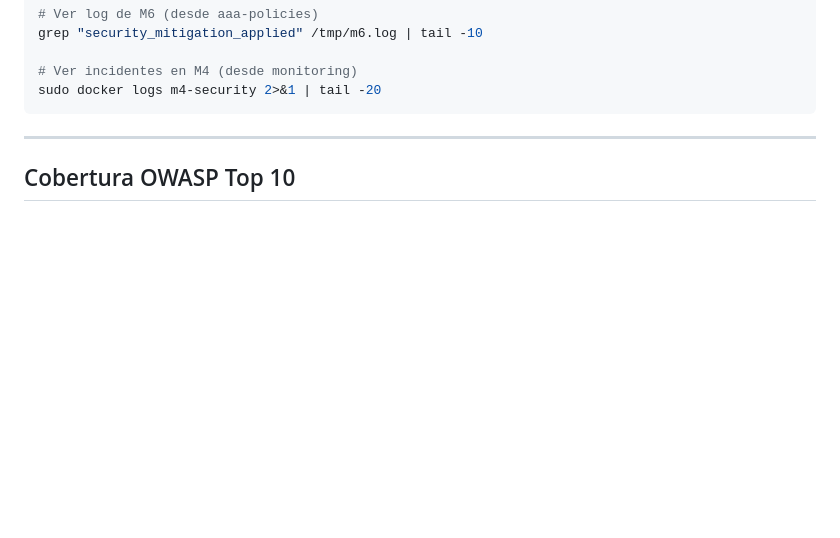
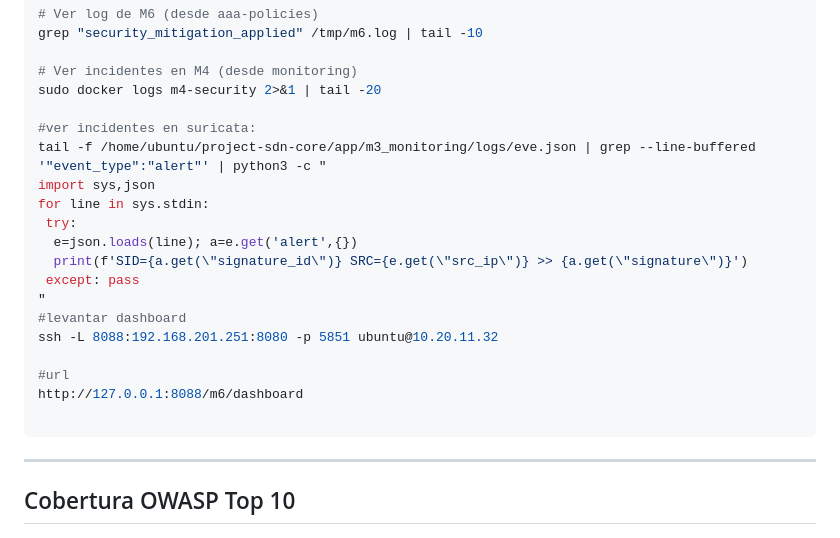
Before and after one commit to leoleonar071pucp/project-sdn-core, a Markdown page: docs/PLAN_PRUEBAS_FUNCIONALES_R3.md, the part around the change. GitHub-like rendering; blank space fills up the shorter version.

Commit message:
md de dashboard

````diff
--- a/docs/PLAN_PRUEBAS_FUNCIONALES_R3.md
+++ b/docs/PLAN_PRUEBAS_FUNCIONALES_R3.md
@@ -247,6 +247,22 @@ grep "security_mitigation_applied" /tmp/m6.log | tail -10
 
 # Ver incidentes en M4 (desde monitoring)
 sudo docker logs m4-security 2>&1 | tail -20
+
+#ver incidentes en suricata:
+tail -f /home/ubuntu/project-sdn-core/app/m3_monitoring/logs/eve.json | grep --line-buffered '"event_type":"alert"' | python3 -c "
+import sys,json
+for line in sys.stdin:
+ try:
+  e=json.loads(line); a=e.get('alert',{})
+  print(f'SID={a.get(\"signature_id\")} SRC={e.get(\"src_ip\")} >> {a.get(\"signature\")}')
+ except: pass
+"
+#levantar dashboard
+ssh -L 8088:192.168.201.251:8080 -p 5851 ubuntu@10.20.11.32
+
+#url
+http://127.0.0.1:8088/m6/dashboard
+
 ```
 
 ---
````
